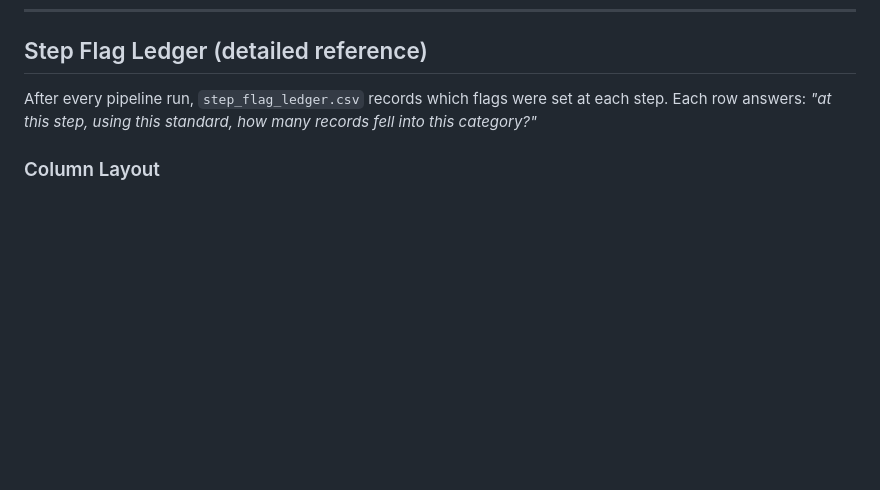
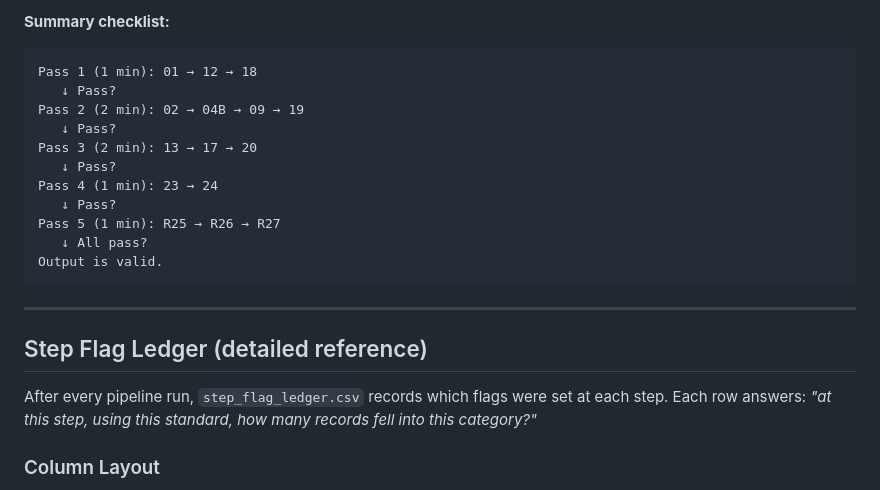
Before and after one commit to cyracaid/sleepdiary-cleaner, a Markdown page: README.md, the part around one of its changes. Drawn GitHub-style; blank space fills up the shorter version.

Commit message:
docs: add figure reading guide — 5 passes, 15 figures, viewing sequence and what to check

````diff
--- a/README.md
+++ b/README.md
@@ -407,3 +455,21 @@ If they differ and the input data did not change, the pipeline output has change
+**Summary checklist:**
+
+```
+Pass 1 (1 min): 01 → 12 → 18
+   ↓ Pass?
+Pass 2 (2 min): 02 → 04B → 09 → 19
+   ↓ Pass?
+Pass 3 (2 min): 13 → 17 → 20
+   ↓ Pass?
+Pass 4 (1 min): 23 → 24
+   ↓ Pass?
+Pass 5 (1 min): R25 → R26 → R27
+   ↓ All pass?
+Output is valid.
+```
+
+---
+
 ## Step Flag Ledger (detailed reference)
 
 After every pipeline run, `step_flag_ledger.csv` records which flags were set at each step. Each row answers: *"at this step, using this standard, how many records fell into this category?"*
````
Also changed, not shown: other parts of README.md (+48 -0 lines).
